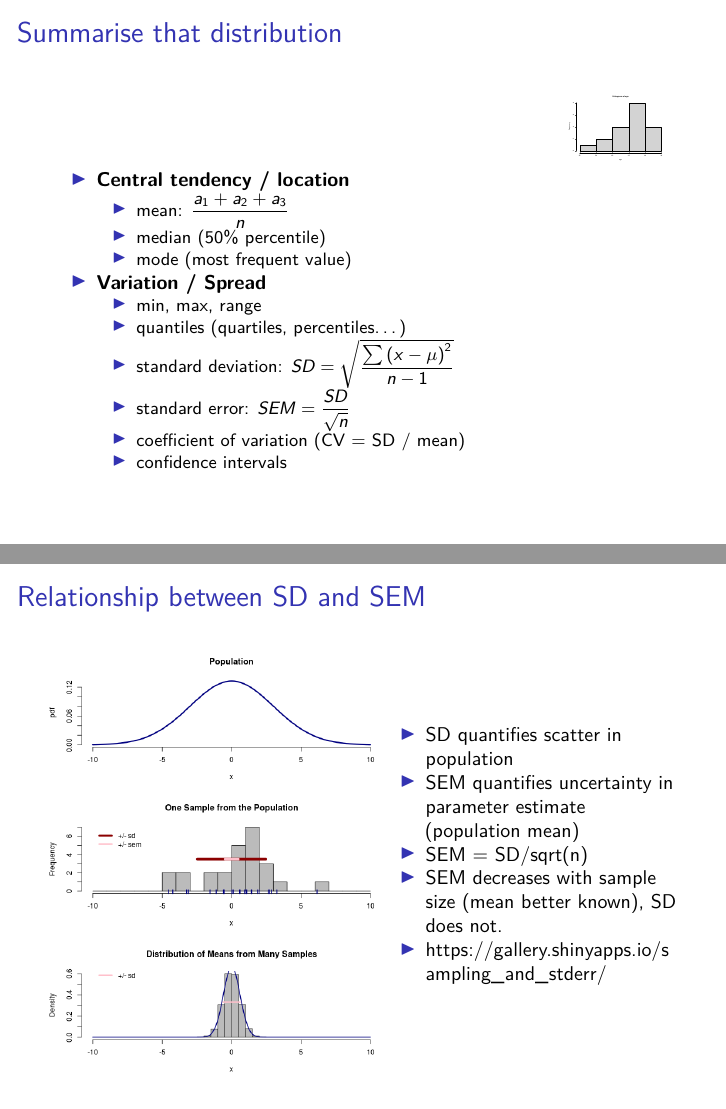
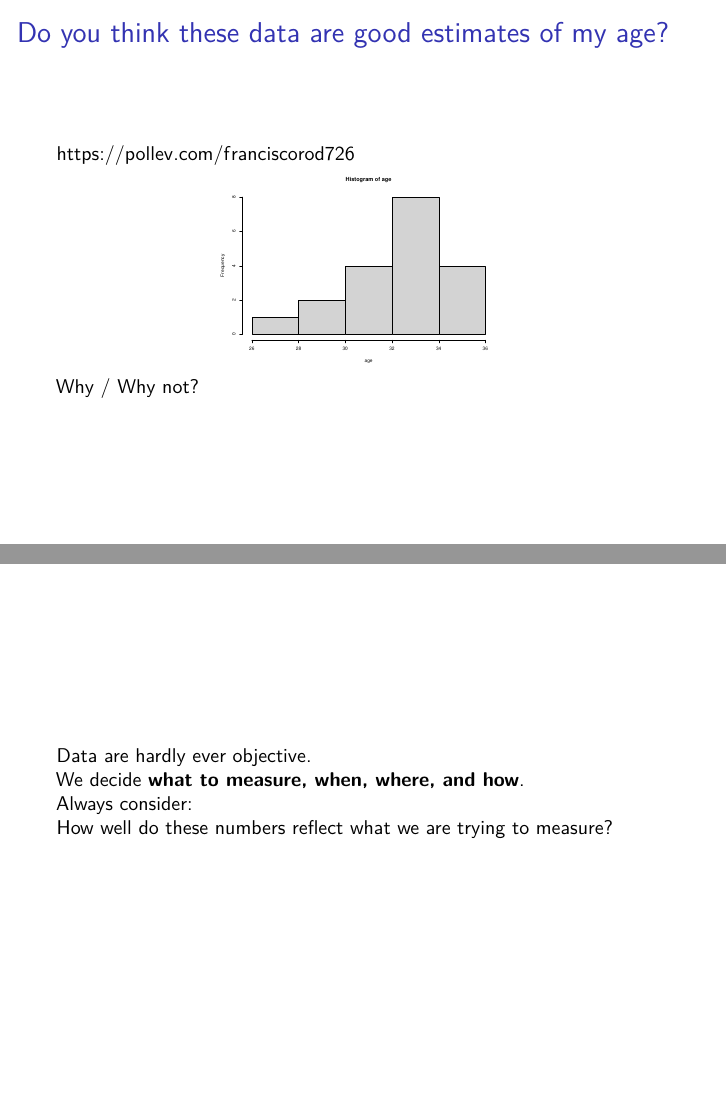
Before and after one commit to Pakillo/stats-intro, an R Markdown document (descriptive.Rmd): pages 14 and 19 of 21 before the commit and pages 4 and 5 of 23 after it, joined at a grey line. Rendered offline with R 4.5, knitr and Pandoc, then LaTeX, with nearby package versions; code that draws random numbers runs with fixed seeds of ours.

Commit message:
data are hardly ever 'objective'

````diff
--- a/descriptive.Rmd
+++ b/descriptive.Rmd
@@ -52,6 +52,28 @@ age <- c(27, 32, 29, 34, 32, 31, 33, 36, 35, 30, 33, 33, 34, 32, 34, 34, 34, 35,
 ```{r}
 hist(age)
 ```
+
+
+## Do you think these data are good estimates of my age?
+
+https://pollev.com/franciscorod726
+
+```{r out.height='2in', out.width='2in', echo=FALSE}
+hist(age)
+```
+
+Why / Why not?
+
+
+---
+
+Data are hardly ever objective.
+
+We decide **what to measure, when, where, and how**.
+
+Always consider:
+
+How well do these numbers reflect what we are trying to measure?
 
 
 ## Summarise that distribution
````
Also changed, not shown: descriptive.pdf.
